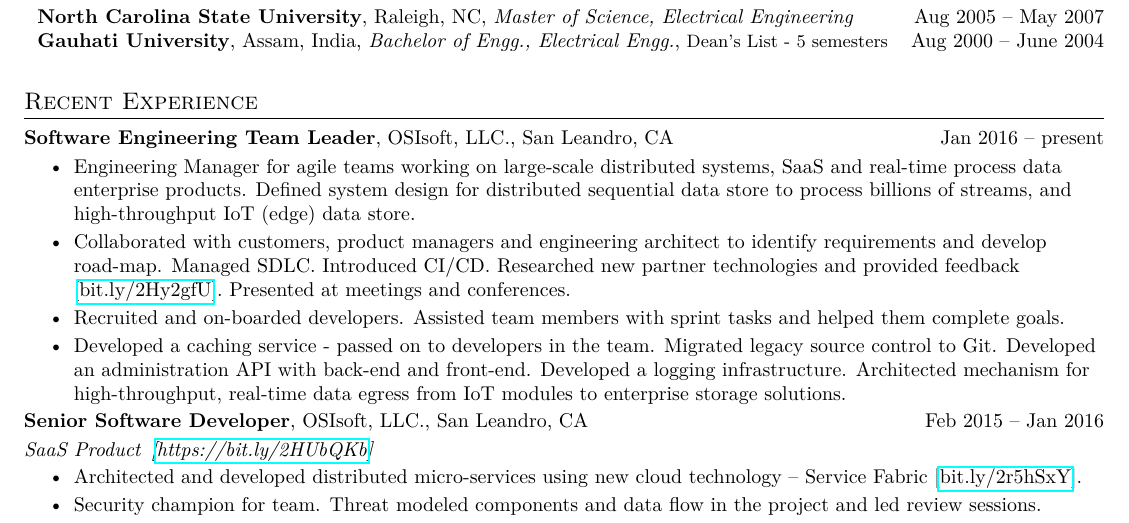
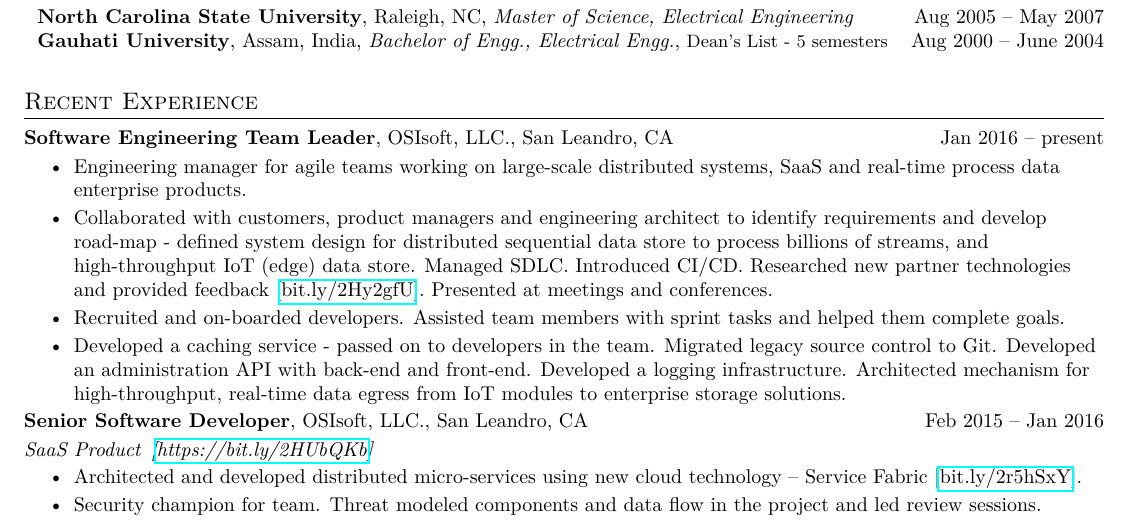
Before and after one commit to manastalukdar/resume-cv, a LaTeX document (latex/ManasTalukdar_onePage.tex, which reads latex/Experience/OSIsoft/SoftwareEngineeringTeamLeader_combined.tex): part of the page, cut so that both start at the same text. Compiled offline with pdfLaTeX.

Commit message:
updates.

```diff
--- a/latex/Experience/OSIsoft/SoftwareEngineeringTeamLeader_combined.tex
+++ b/latex/Experience/OSIsoft/SoftwareEngineeringTeamLeader_combined.tex
@@ -1,8 +1,8 @@
 	\experienceItem{Software Engineering Team Leader}{OSIsoft, LLC., San Leandro, CA}{Jan 2016 -- present}
 	\vspace{-8pt}
 	\resumeItemListStart
-	\resumeListItem {Engineering Manager for agile teams working on large-scale distributed systems, SaaS and real-time process data enterprise products. Defined system design for distributed sequential data store to process billions of streams, and high-throughput IoT (edge) data store.}
-	\resumeListItem {Collaborated with customers, product managers and engineering architect to identify requirements and develop road-map. Managed SDLC. Introduced CI/CD. Researched new partner technologies and provided feedback [\href{https://bit.ly/2Hy2gfU}{bit.ly/2Hy2gfU}]. Presented at meetings and conferences.}
+	\resumeListItem {Engineering manager for agile teams working on large-scale distributed systems, SaaS and real-time process data enterprise products.}
+	\resumeListItem {Collaborated with customers, product managers and engineering architect to identify requirements and develop road-map - defined system design for distributed sequential data store to process billions of streams, and high-throughput IoT (edge) data store. Managed SDLC. Introduced CI/CD. Researched new partner technologies and provided feedback [\href{https://bit.ly/2Hy2gfU}{bit.ly/2Hy2gfU}]. Presented at meetings and conferences.}
 	\resumeListItem {Recruited and on-boarded developers. Assisted team members with sprint tasks and helped them complete goals.}
 	\resumeListItem {Developed a caching service - passed on to developers in the team. Migrated legacy source control to Git. Developed an administration API with back-end and front-end. Developed a logging infrastructure. Architected mechanism for high-throughput, real-time data egress from IoT modules to enterprise storage solutions.}
 	\resumeItemListEnd
```
